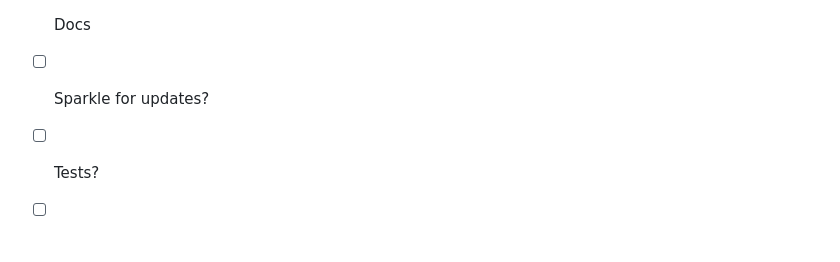
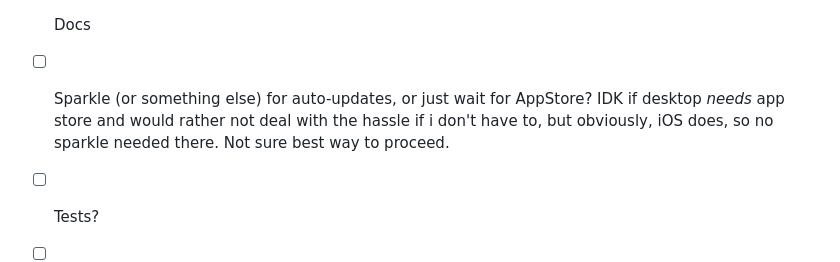
Before and after one commit to geoffoliver/podstash, a Markdown page: Podstash/TODO.md, the part around the change. Rendered like a GitHub page; blank space fills up the shorter version.

Commit message:
updated TODO

```diff
--- a/Podstash/TODO.md
+++ b/Podstash/TODO.md
@@ -49,7 +49,7 @@
 - [x] Github release for x86 Macs
 - [x] Readme
 - [x] Docs
-- [ ] Sparkle for updates?
+- [ ] Sparkle (or something else) for auto-updates, or just wait for AppStore? IDK if desktop _needs_ app store and would rather not deal with the hassle if i don't have to, but obviously, iOS does, so no sparkle needed there. Not sure best way to proceed.
 - [ ] Tests?
 - [ ] TestFlight distribution
 - [ ] AppStore submission
```
